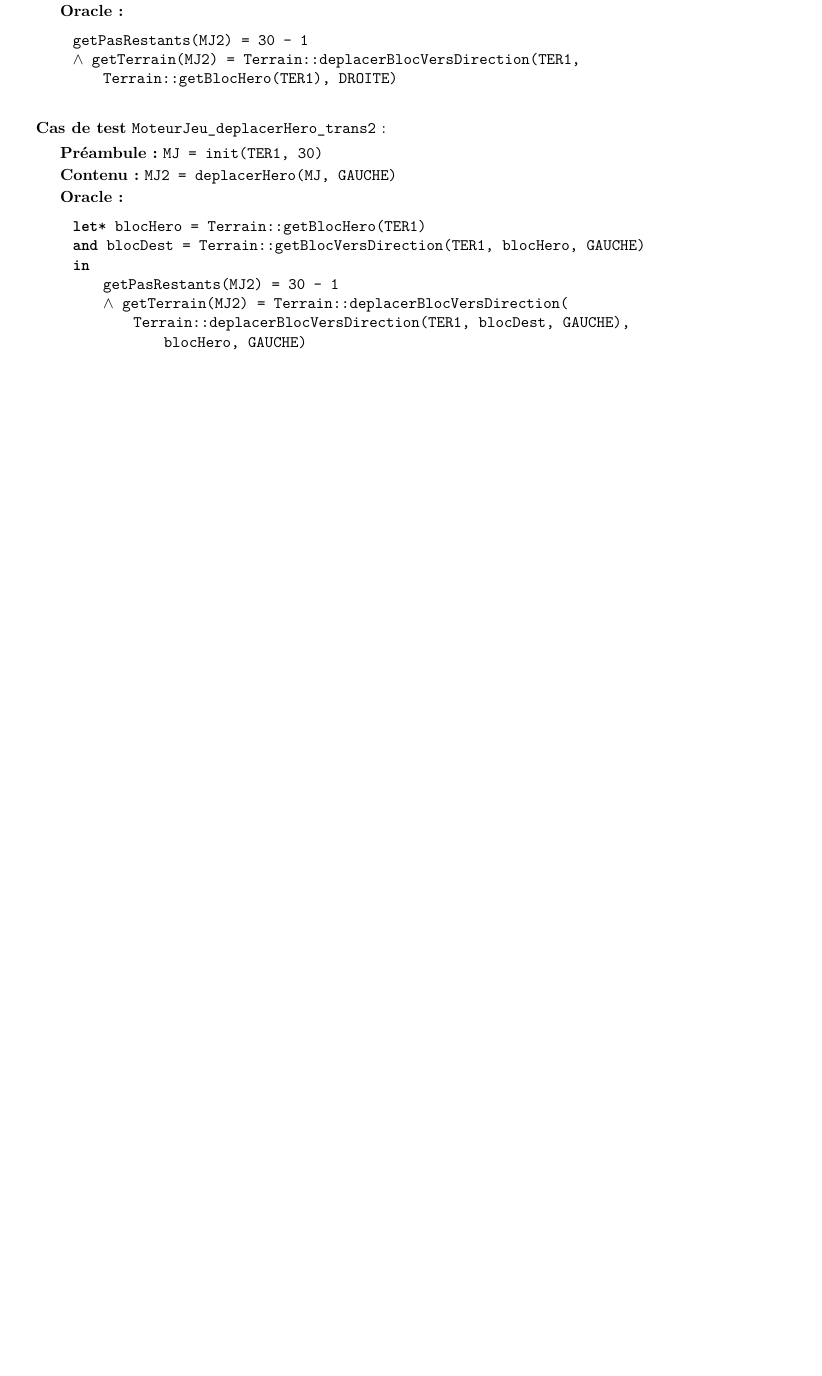
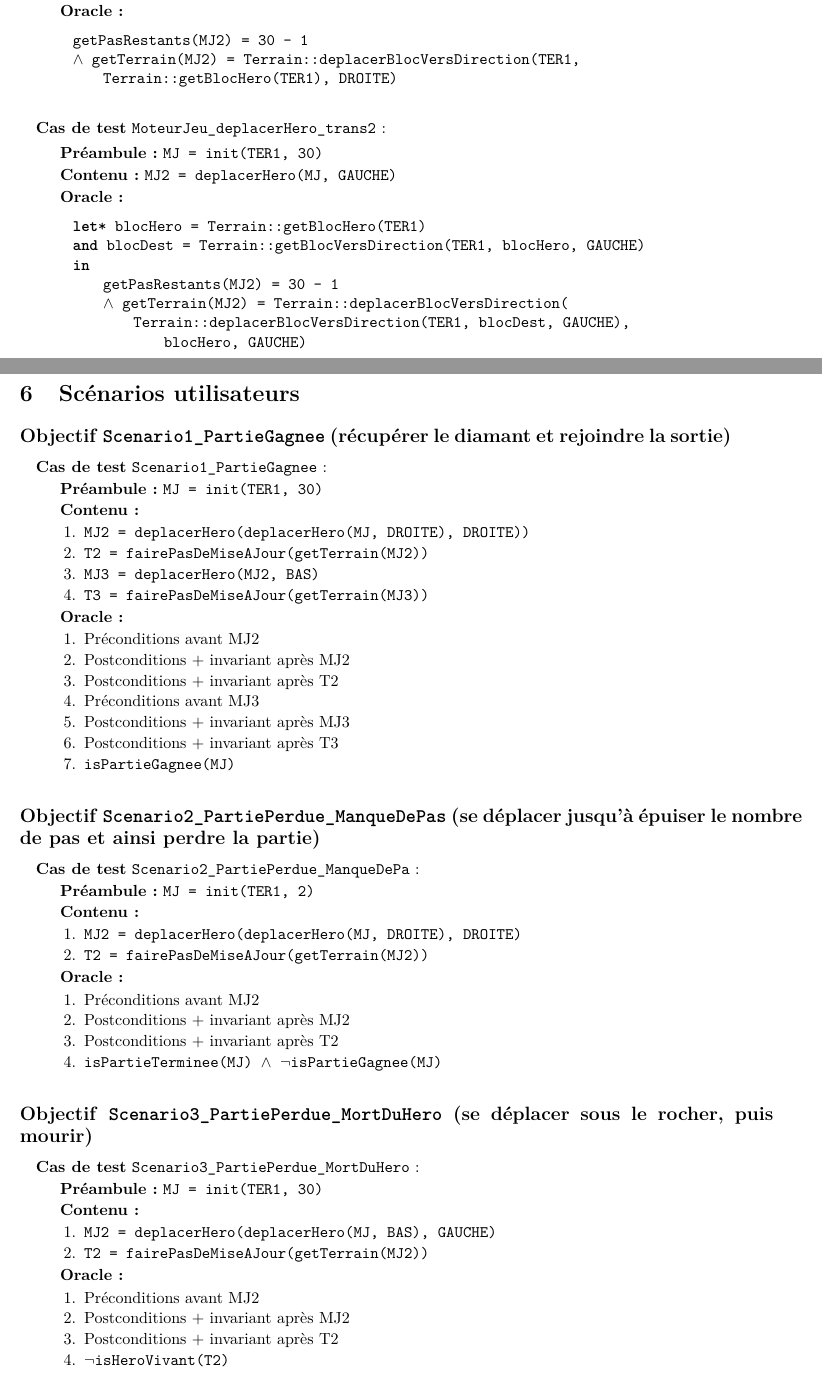
Before and after one commit to mancelin/projet_cps, a LaTeX document (rapport/tests.tex): part of page 22 of 22 before the commit and two parts of pages 22 and 23 of 24 after it, the two joined at a grey line, cut so that both start at the same text, the shorter picture padded with empty space. Compiled offline with pdfLaTeX.

Commit message:
Tests des scénarios (LaTeX)

```diff
--- a/rapport/tests.tex
+++ b/rapport/tests.tex
@@ -1191,3 +1191,98 @@ in
 		\end{lstlisting}
 	\end{cas}
 
+\clearpage{}
+
+
+
+
+
+
+
+
+
+
+
+
+
+
+
+
+
+
+
+
+
+
+
+
+
+
+
+
+
+
+
+
+
+
+
+
+\section{Scénarios utilisateurs}
+
+\obj{Scenario1\_PartieGagnee} {récupérer le diamant et rejoindre la sortie}
+	\begin{cas} {Scenario1\_PartieGagnee}
+		\pre{MJ = init(TER1, 30)}
+		\opem{}
+		\begin{enumerate}
+			\item \cmd{MJ2 = deplacerHero(deplacerHero(MJ, DROITE), DROITE))}
+			\item \cmd{T2 = fairePasDeMiseAJour(getTerrain(MJ2))}
+			\item \cmd{MJ3 = deplacerHero(MJ2, BAS)}
+			\item \cmd{T3 = fairePasDeMiseAJour(getTerrain(MJ3))}
+		\end{enumerate}
+		\oram{}
+		\begin{enumerate}
+			\item Préconditions avant MJ2
+			\item Postconditions + invariant après MJ2
+			\item Postconditions + invariant après T2
+			\item Préconditions avant MJ3
+			\item Postconditions + invariant après MJ3
+			\item Postconditions + invariant après T3
+			\item \cmd{isPartieGagnee(MJ)}
+		\end{enumerate}
+	\end{cas}
+
+
+
+\obj{Scenario2\_PartiePerdue\_ManqueDePas} {se déplacer jusqu'à épuiser le nombre de pas et ainsi perdre la partie}
+	\begin{cas} {Scenario2\_PartiePerdue\_ManqueDePa}
+		\pre{MJ = init(TER1, 2)}
+		\opem{}
+		\begin{enumerate}
+			\item \cmd{MJ2 = deplacerHero(deplacerHero(MJ, DROITE), DROITE)}
+			\item \cmd{T2 = fairePasDeMiseAJour(getTerrain(MJ2))}
+		\end{enumerate}
+		\oram{}
+		\begin{enumerate}
+			\item Préconditions avant MJ2
+			\item Postconditions + invariant après MJ2
+			\item Postconditions + invariant après T2
+			\item \cmd{isPartieTerminee(MJ) \lAND{} \lNOT{}isPartieGagnee(MJ)}
+		\end{enumerate}
+	\end{cas}
+
+\obj{Scenario3\_PartiePerdue\_MortDuHero} {se déplacer sous le rocher, puis mourir}
+	\begin{cas} {Scenario3\_PartiePerdue\_MortDuHero}
+		\pre{MJ = init(TER1, 30)}
+		\opem{}
+		\begin{enumerate}
+			\item \cmd{MJ2 = deplacerHero(deplacerHero(MJ, BAS), GAUCHE)}
+			\item \cmd{T2 = fairePasDeMiseAJour(getTerrain(MJ2))}
+		\end{enumerate}
+		\oram{}
+		\begin{enumerate}
+			\item Préconditions avant MJ2
+			\item Postconditions + invariant après MJ2
+			\item Postconditions + invariant après T2
+			\item \cmd{\lNOT{}isHeroVivant(T2)}
+		\end{enumerate}
@@ -1193,0 +1293 @@ in
+		\pre{MJ = init(TER1, 30)}
```
Also changed, not shown: rapport/tests.pdf, rapport/tests.tex (18 more changed lines).
